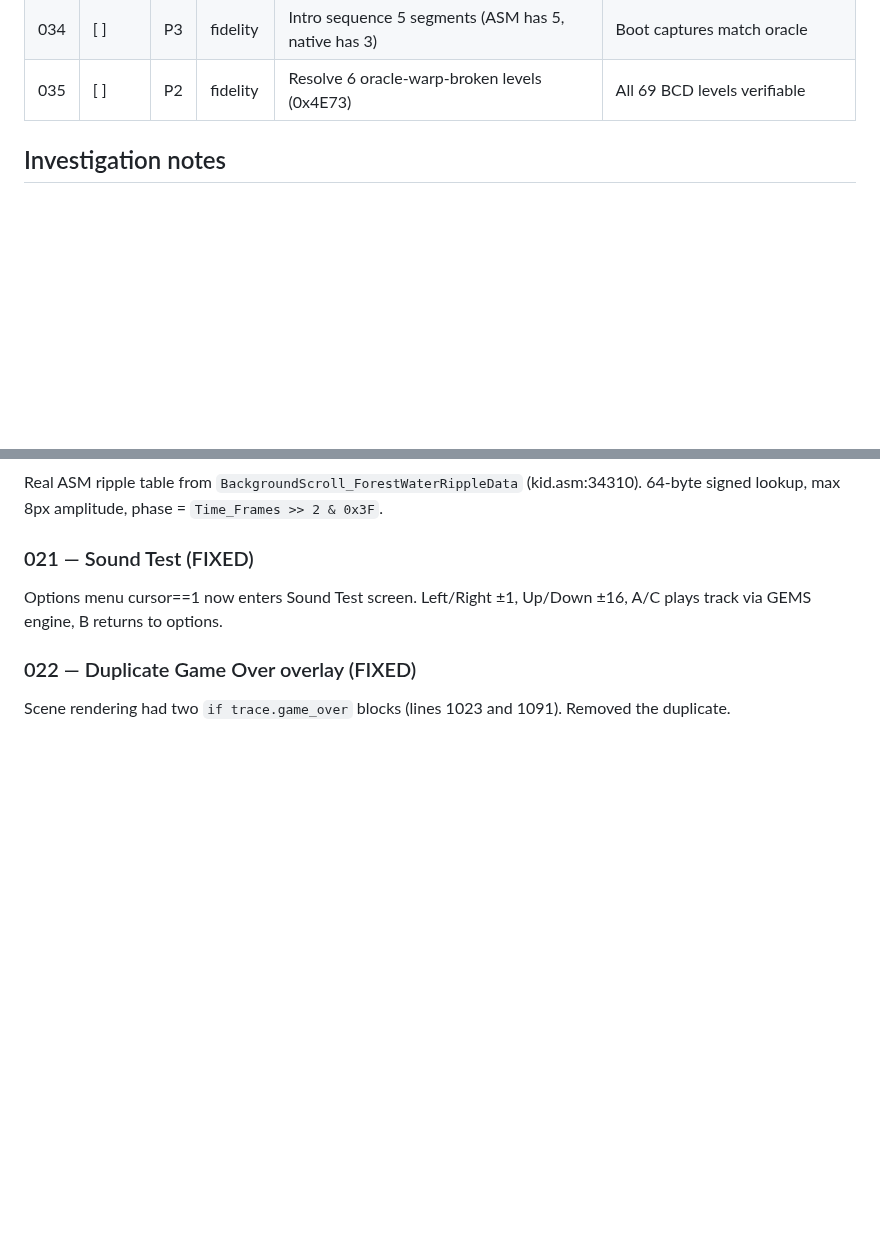
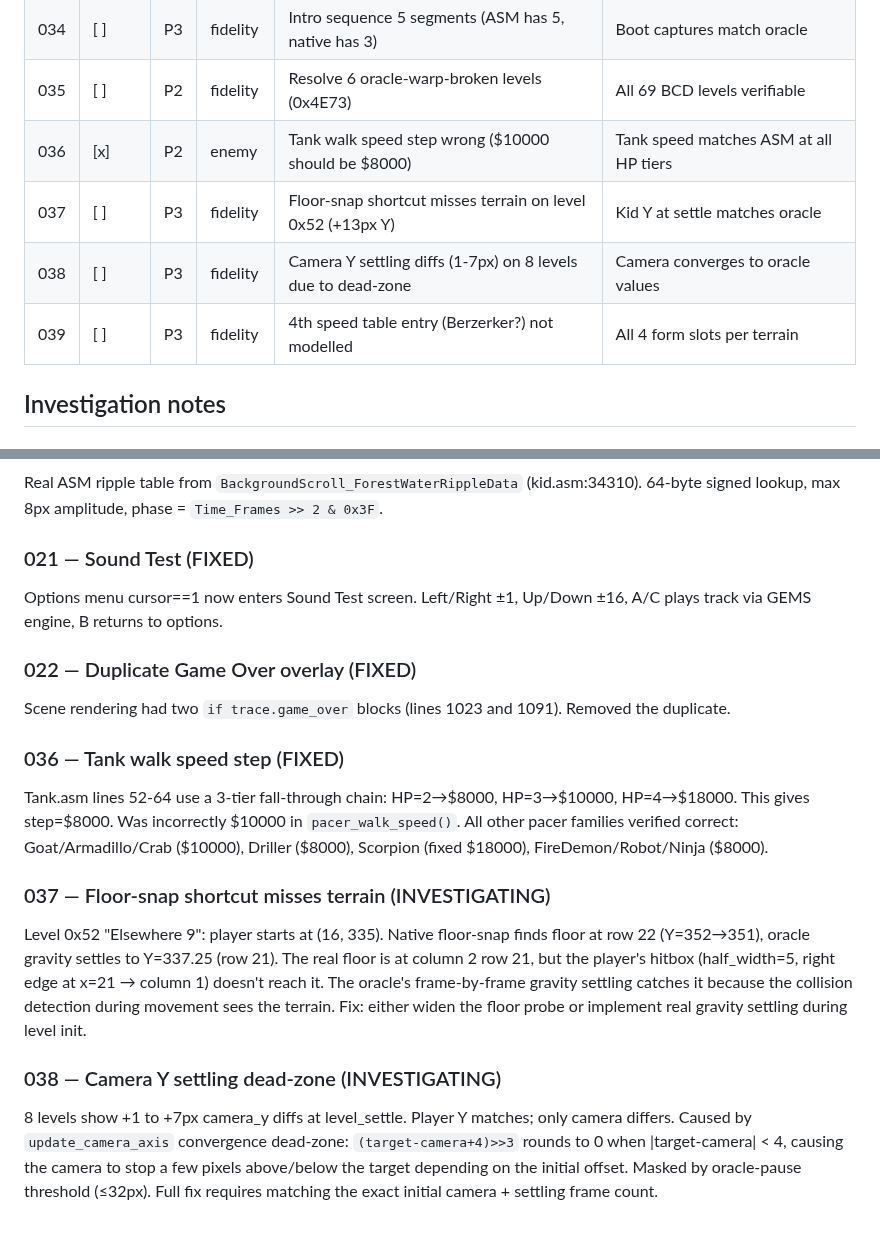
Before and after one commit to connorads/wildside, a Markdown page: docs/source-port/backlog.md, 2 parts joined by grey strips. Drawn GitHub-style; blank space fills up the shorter version.

Commit message:
docs: update backlog with Phase 4C enemy verification findings
New items:
- #036 Tank speed step FIXED (was $10000, should be $8000)
- #037 Floor-snap shortcut misses terrain on level 0x52
- #038 Camera Y settling dead-zone on 8 levels
- #039 4th speed table entry (Berzerker?) not modelled

Investigation notes for #036, #037, #038. All 9 ground speed tables
and 3 air speed tables verified against ASM (unk_9C0A/9C7A/9CCE).
HeadyMetal boss chase speeds verified (x±$8000, y $4800/-$B000).

```diff
--- a/docs/source-port/backlog.md
+++ b/docs/source-port/backlog.md
@@ -42,6 +42,10 @@ Priority: P0 (game-breaking), P1 (core feel), P2 (missing system), P3 (polish)
 | 033 | [ ] | P2 | fidelity | Form-change animation from ASM Kid_Transform tables | Real spinning sprite + palette cycling per-helmet |
 | 034 | [ ] | P3 | fidelity | Intro sequence 5 segments (ASM has 5, native has 3) | Boot captures match oracle |
 | 035 | [ ] | P2 | fidelity | Resolve 6 oracle-warp-broken levels (0x4E73) | All 69 BCD levels verifiable |
+| 036 | [x] | P2 | enemy | Tank walk speed step wrong ($10000 should be $8000) | Tank speed matches ASM at all HP tiers |
+| 037 | [ ] | P3 | fidelity | Floor-snap shortcut misses terrain on level 0x52 (+13px Y) | Kid Y at settle matches oracle |
+| 038 | [ ] | P3 | fidelity | Camera Y settling diffs (1-7px) on 8 levels due to dead-zone | Camera converges to oracle values |
+| 039 | [ ] | P3 | fidelity | 4th speed table entry (Berzerker?) not modelled | All 4 form slots per terrain |
 
 ## Investigation notes
 
@@ -117,3 +121,24 @@ A/C plays track via GEMS engine, B returns to options.
 ### 022 — Duplicate Game Over overlay (FIXED)
 Scene rendering had two `if trace.game_over` blocks (lines 1023 and 1091).
 Removed the duplicate.
+
+### 036 — Tank walk speed step (FIXED)
+Tank.asm lines 52-64 use a 3-tier fall-through chain: HP=2→$8000, HP=3→$10000,
+HP=4→$18000. This gives step=$8000. Was incorrectly $10000 in `pacer_walk_speed()`.
+All other pacer families verified correct: Goat/Armadillo/Crab ($10000), Driller ($8000),
+Scorpion (fixed $18000), FireDemon/Robot/Ninja ($8000).
+
+### 037 — Floor-snap shortcut misses terrain (INVESTIGATING)
+Level 0x52 "Elsewhere 9": player starts at (16, 335). Native floor-snap finds floor at
+row 22 (Y=352→351), oracle gravity settles to Y=337.25 (row 21). The real floor is at
+column 2 row 21, but the player's hitbox (half_width=5, right edge at x=21 → column 1)
+doesn't reach it. The oracle's frame-by-frame gravity settling catches it because the
+collision detection during movement sees the terrain. Fix: either widen the floor probe
+or implement real gravity settling during level init.
+
+### 038 — Camera Y settling dead-zone (INVESTIGATING)
+8 levels show +1 to +7px camera_y diffs at level_settle. Player Y matches; only
+camera differs. Caused by `update_camera_axis` convergence dead-zone: `(target-camera+4)>>3`
+rounds to 0 when |target-camera| < 4, causing the camera to stop a few pixels above/below
+the target depending on the initial offset. Masked by oracle-pause threshold (≤32px).
+Full fix requires matching the exact initial camera + settling frame count.
```
